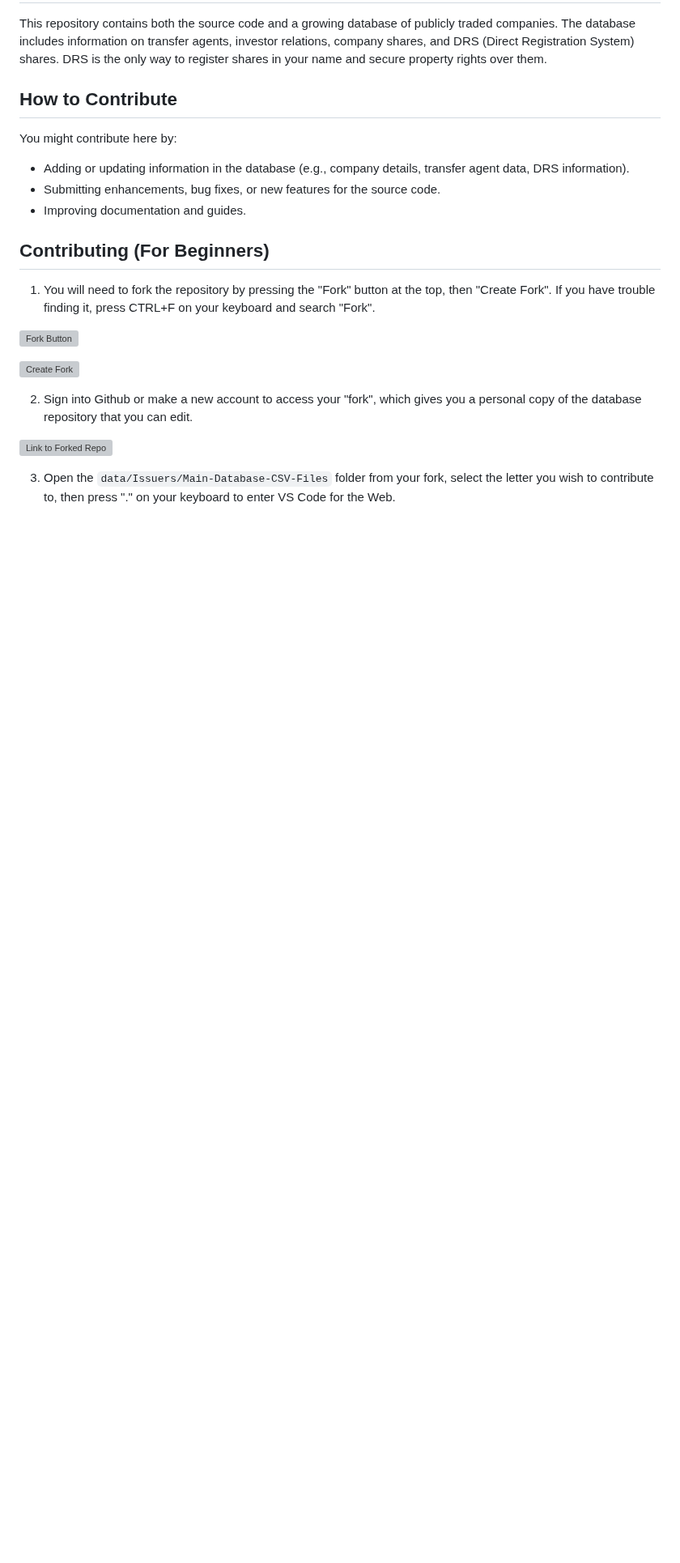
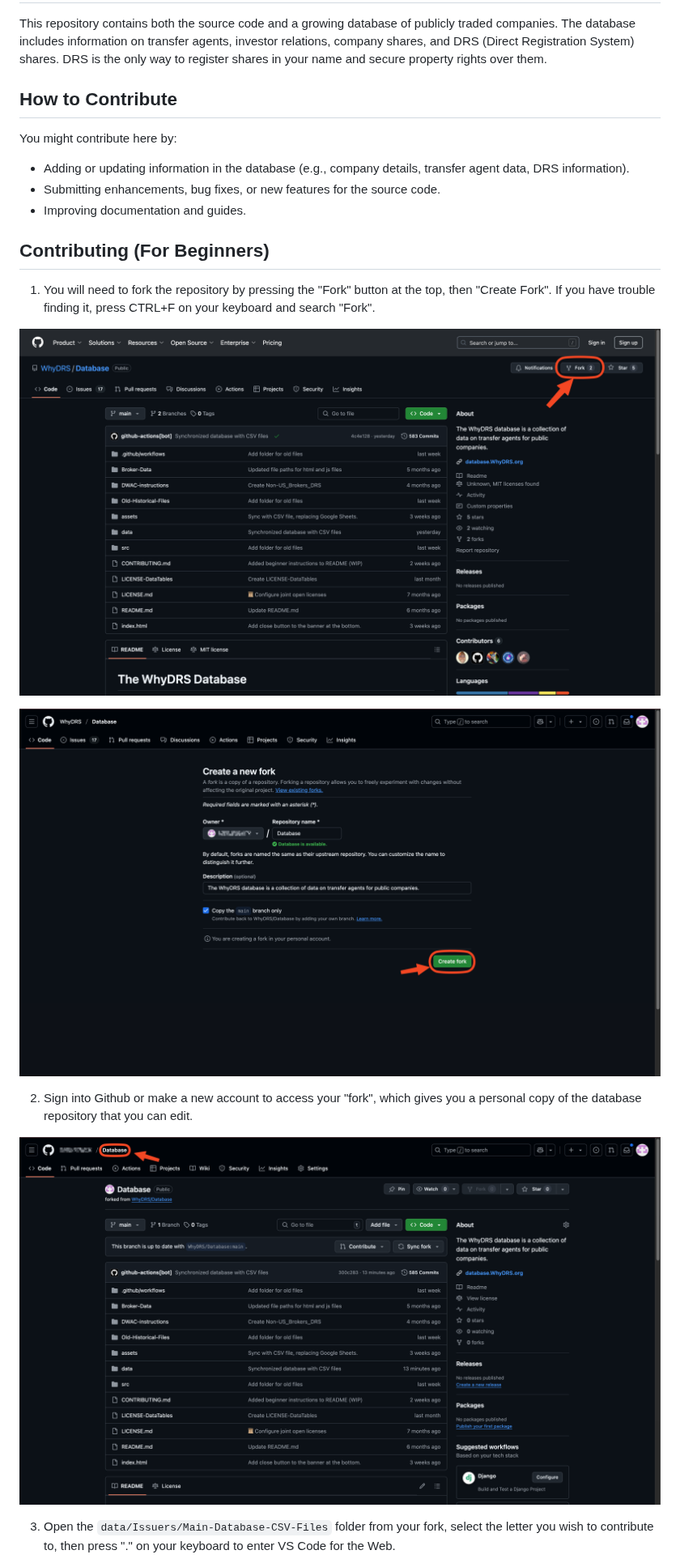
Before and after one commit to WhyDRS/Database, a Markdown page: CONTRIBUTING.md, the part around one of its changes. Shown at 81% size. Drawn GitHub-style; blank space fills up the shorter version; grey boxes are pictures that could not be loaded.

Commit message:
Update CONTRIBUTING.md
Fixed link to images

```diff
--- a/CONTRIBUTING.md
+++ b/CONTRIBUTING.md
@@ -26,13 +26,13 @@ You might contribute here by:
 
 1. You will need to fork the repository by pressing the "Fork" button at the top, then "Create Fork". If you have trouble finding it, press CTRL+F on your keyboard and search "Fork".
 
-![Fork Button](assets/images/image.png)
+![Fork Button](assets/images/Contributing-Screenshots/image.png)
 
-![Create Fork](assets/images/image-2.png)
+![Create Fork](assets/images/Contributing-Screenshots/image-2.png)
 
 2. Sign into Github or make a new account to access your "fork", which gives you a personal copy of the database repository that you can edit.
 
-![Link to Forked Repo](assets/images/image-3.png)
+![Link to Forked Repo](assets/images/Contributing-Screenshots/image-3.png)
 
 3. Open the `data/Issuers/Main-Database-CSV-Files` folder from your fork, select the letter you wish to contribute to, then press "." on your keyboard to enter VS Code for the Web.
 
```
Also changed, not shown: other parts of CONTRIBUTING.md (+11 -11 lines).
